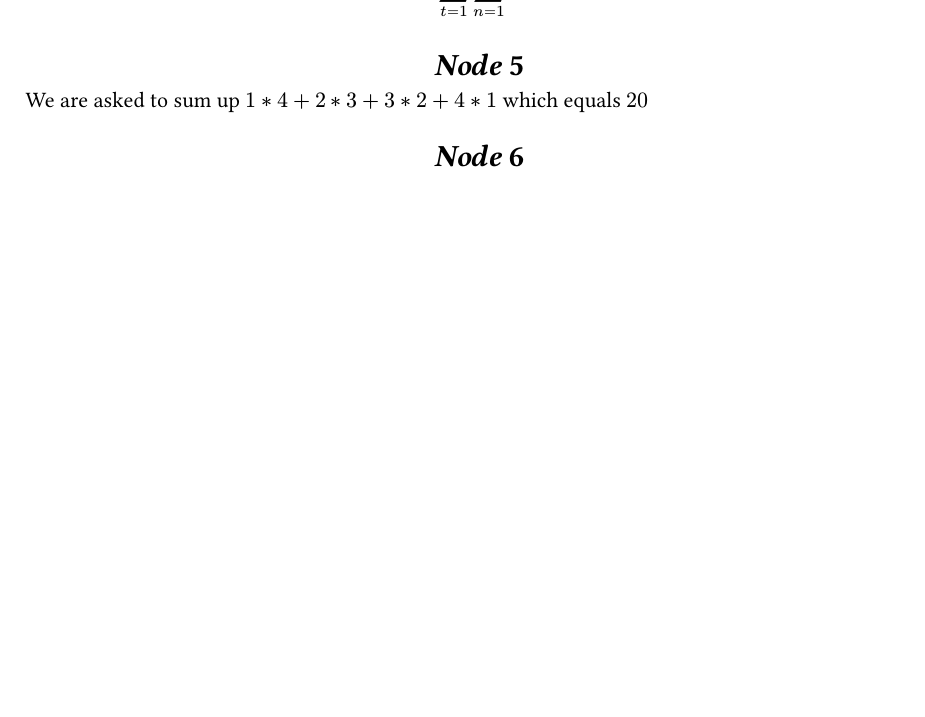
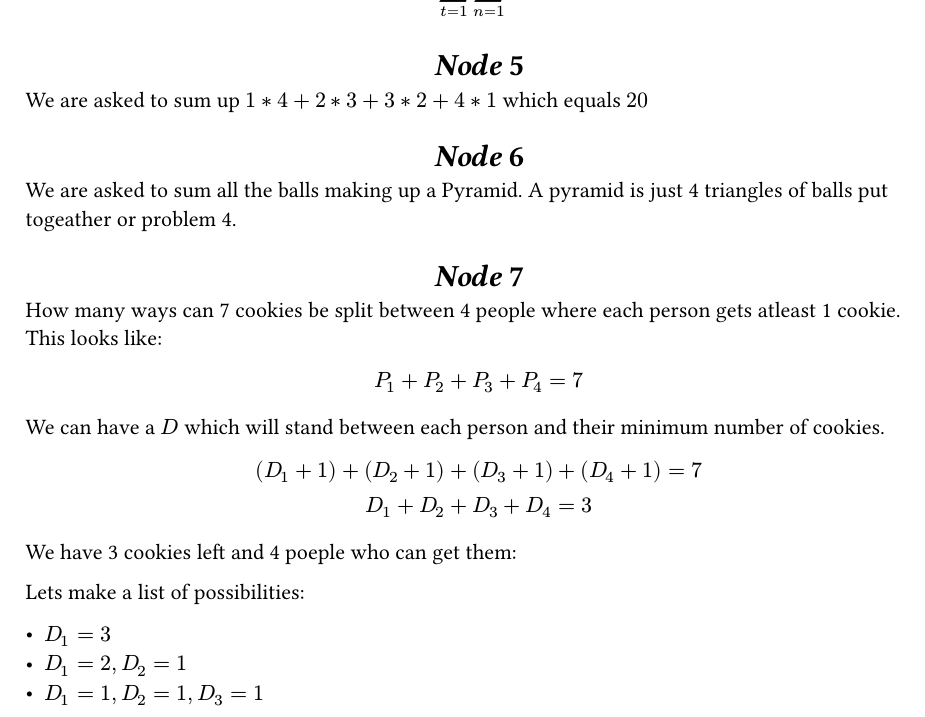
Before and after one commit to K-state-Drake-Morgan/6C3, a Typst document (main.typ): part of page 2 of 2, cut so that both start at the same text, the shorter picture padded with empty space. The pictures show the PDF file main.pdf that the author committed with the source.

Commit message:
added Node 7 start

```diff
--- a/main.typ
+++ b/main.typ
@@ -63,3 +63,28 @@ $
 We are asked to sum up $1*4+2*3+3*2+4*1$ which equals $20$
 
 = Node
+
+We are asked to sum all the balls making up a Pyramid. A pyramid is just 4 triangles of balls put togeather or problem 4.
+
+= Node
+
+How many ways can 7 cookies be split between 4 people where each person gets atleast 1 cookie. This looks like:
+
+$
+  P_1 + P_2 + P_3 + P_4 = 7
+$
+
+We can have a $D$ which will stand between each person and their minimum number of cookies.
+
+$
+  (D_1 + 1) + (D_2 + 1) + (D_3 + 1) + (D_4 + 1) = 7\
+  D_1 + D_2 + D_3 + D_4 = 3
+$
+
+We have 3 cookies left and 4 poeple who can get them:
+
+Lets make a list of possibilities:
+
+- $D_1 = 3$
+- $D_1 = 2, D_2 = 1$
+- $D_1 = 1, D_2 = 1, D_3 = 1$
```
Also changed, not shown: main.pdf.
